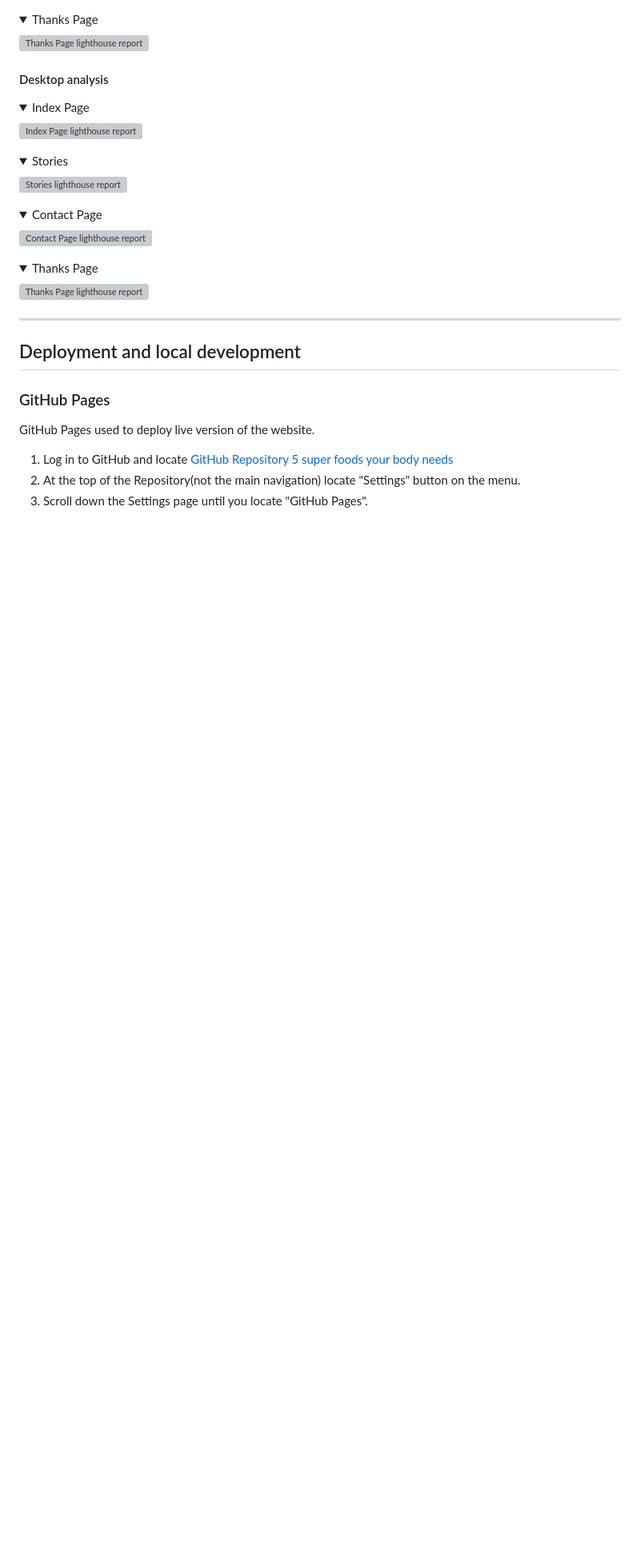
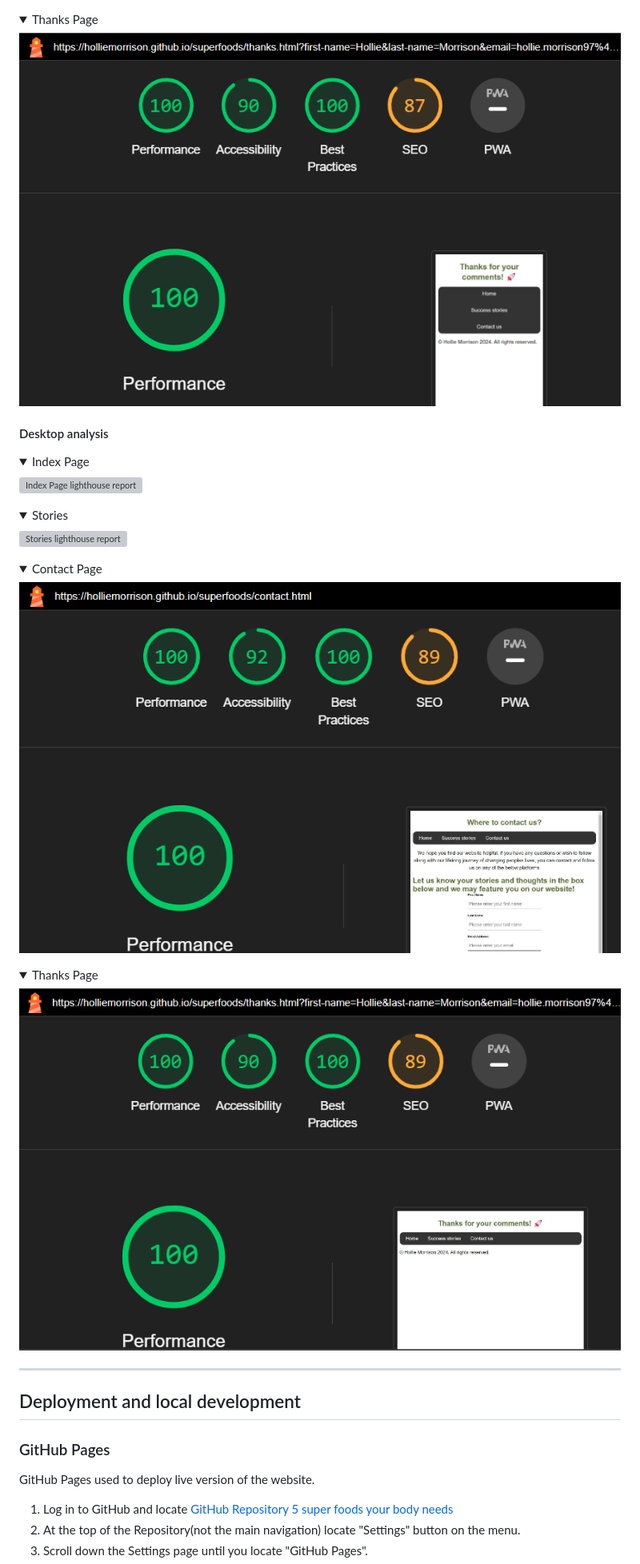
Before and after one commit to HollieMorrison/superfoods, a Markdown page: README.md, the part around one of its changes. Shown at 80% size. Rendered like a GitHub page; folded sections open; blank space fills up the shorter version; grey boxes are pictures that could not be loaded.

```diff
--- a/README.md
+++ b/README.md
@@ -156,7 +156,7 @@ The W3C Markup Validator and W3C CSS Validator services were used to validate ev
 <summary>Thanks Page
 </summary>
 
-![Thanks Page lighthouse report](./assets/readme/thanks.html_lighthouse_mobile.png)
+![Thanks Page lighthouse report](./assets/readme/thanks.html-lighthouse-mobile.png)
 </details>
 
 #### Desktop analysis
@@ -176,13 +176,13 @@ The W3C Markup Validator and W3C CSS Validator services were used to validate ev
 <summary>Contact Page
 </summary>
 
-![Contact Page lighthouse report](./assets/readme/contact.html_lighthouse_desktop.png)
+![Contact Page lighthouse report](./assets/readme/contact.html-lighthouse-desktop.png)
 </details>
 <details>
 <summary>Thanks Page
 </summary>
 
-![Thanks Page lighthouse report](./assets/readme/thanks.html_lighthouse_desktop.png)
+![Thanks Page lighthouse report](./assets/readme/thanks.html-lighthouse-desktop.png)
 </details>
 
 ---
```
Also changed, not shown: other parts of README.md (+15 -15 lines).
